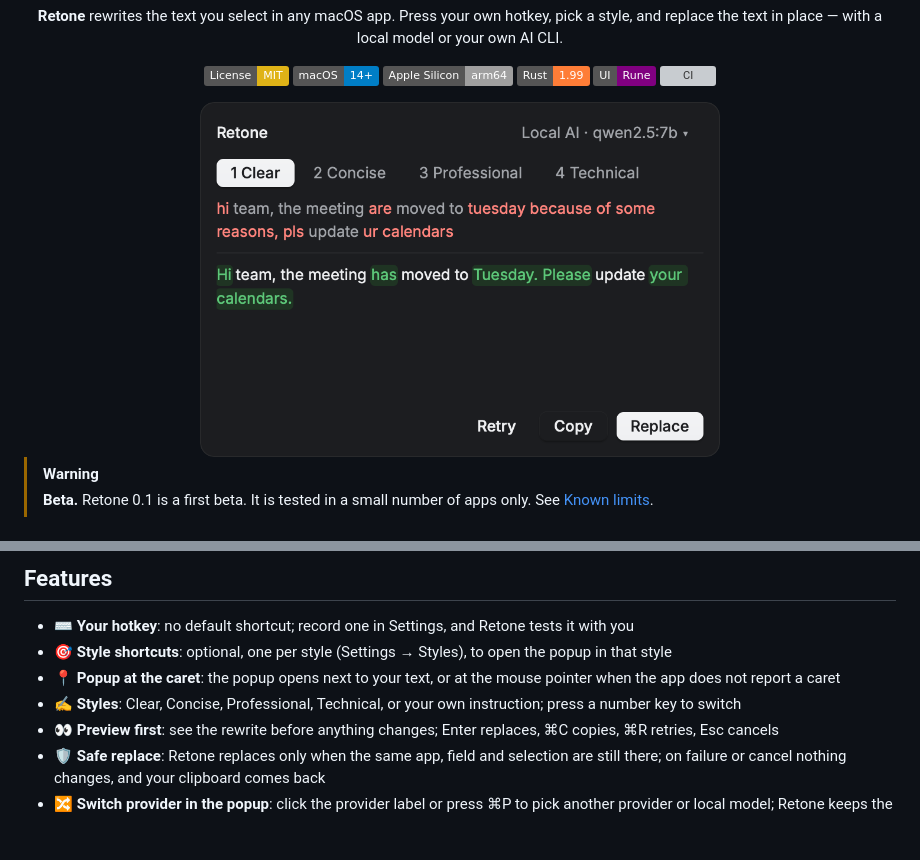
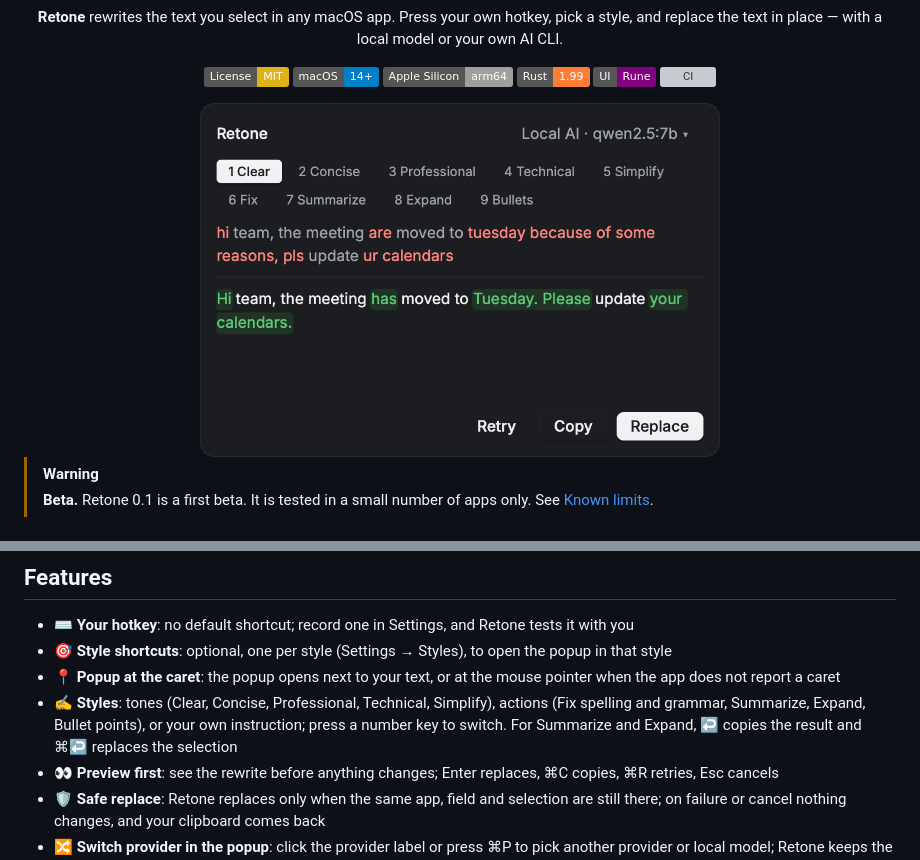
Before and after one commit to jellydn/retone, a Markdown page: README.md, 2 parts joined by grey strips. Drawn GitHub-style; pictures changed too: docs/screenshots/preview-example.png; badges without logos; blank space fills up the shorter version; grey boxes are pictures that could not be loaded.

```diff
--- a/README.md
+++ b/README.md
@@ -47,7 +47,7 @@ Good writing tools often live in one app, or send your text to a cloud you did n
 - ⌨️ **Your hotkey**: no default shortcut; record one in Settings, and Retone tests it with you
 - 🎯 **Style shortcuts**: optional, one per style (Settings → Styles), to open the popup in that style
 - 📍 **Popup at the caret**: the popup opens next to your text, or at the mouse pointer when the app does not report a caret
-- ✍️ **Styles**: Clear, Concise, Professional, Technical, or your own instruction; press a number key to switch
+- ✍️ **Styles**: tones (Clear, Concise, Professional, Technical, Simplify), actions (Fix spelling and grammar, Summarize, Expand, Bullet points), or your own instruction; press a number key to switch. For Summarize and Expand, ↩ copies the result and ⌘↩ replaces the selection
 - 👀 **Preview first**: see the rewrite before anything changes; Enter replaces, ⌘C copies, ⌘R retries, Esc cancels
 - 🛡️ **Safe replace**: Retone replaces only when the same app, field and selection are still there; on failure or cancel nothing changes, and your clipboard comes back
 - 🔀 **Switch provider in the popup**: click the provider label or press ⌘P to pick another provider or local model; Retone keeps the choice
```
Also changed, not shown: 6 other files.
